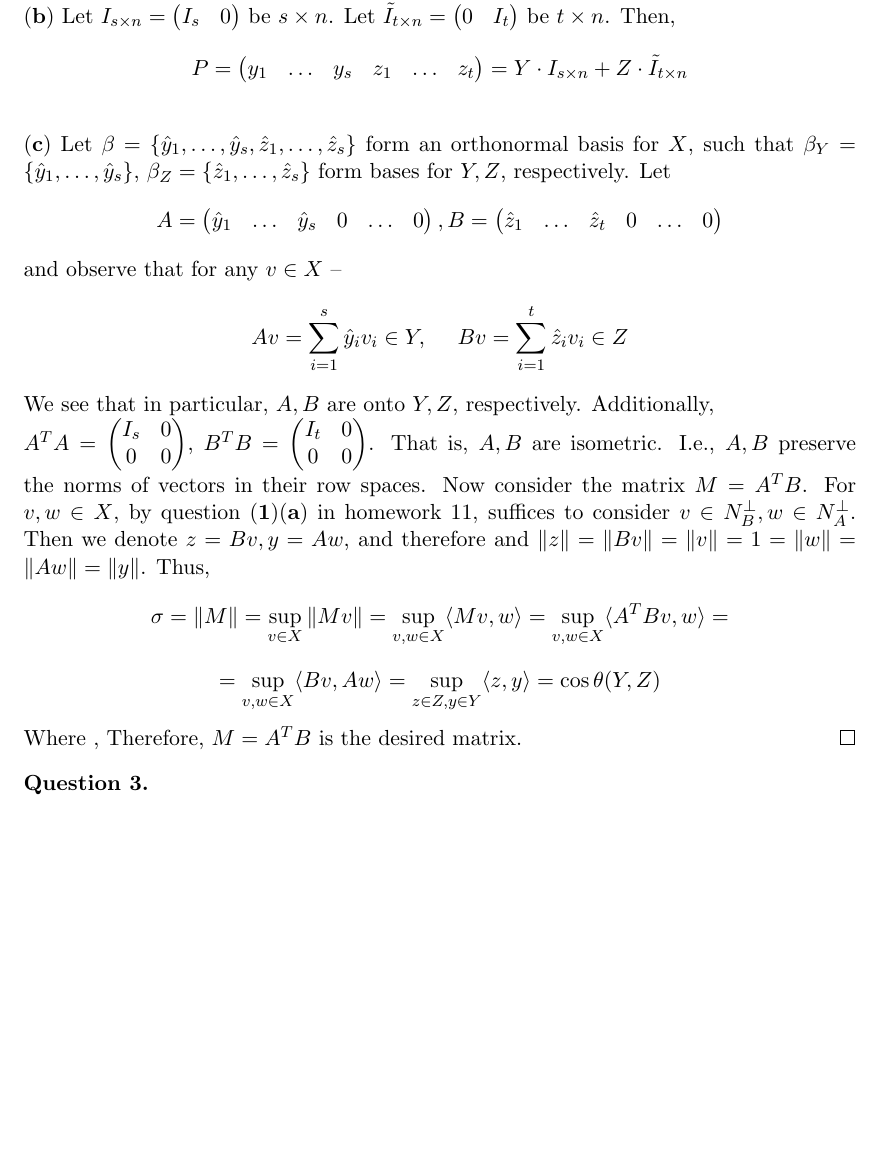
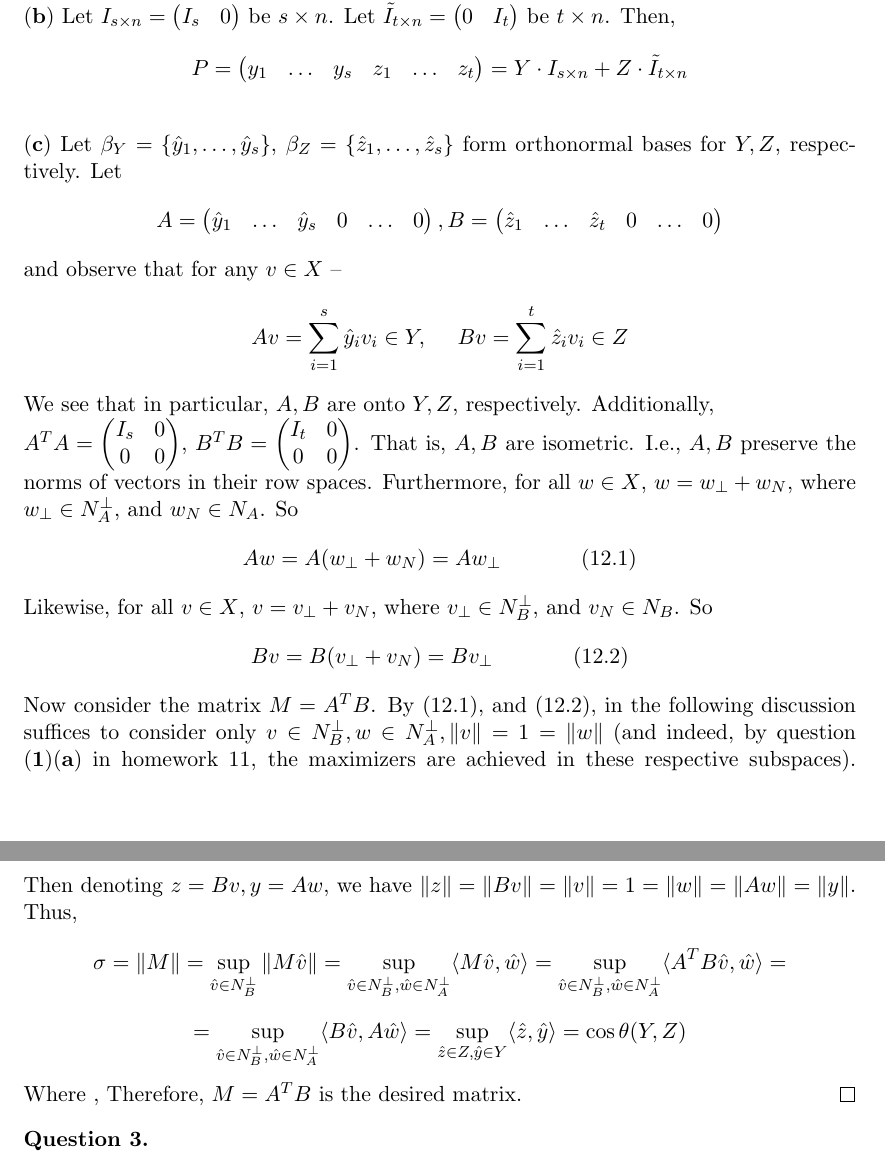
Before and after one commit to dansok/Mathematics, a LaTeX problem sheet (linear-algebra-2/hw12.tex): part of page 1 of 3 before the commit and two parts of pages 1 and 2 of 3 after it, the two joined at a grey line, cut so that both start at the same text, the shorter picture padded with empty space. Compiled offline with pdfLaTeX.

Commit message:
Update hw12.tex

```diff
--- a/linear-algebra-2/hw12.tex
+++ b/linear-algebra-2/hw12.tex
@@ -68,7 +68,7 @@ I_s & 0
 $$P = \begin{pmatrix}
 y_1 & \ldots & y_s & z_1 & \ldots & z_t
 \end{pmatrix}  = Y \cdot I_{s \times n}  + Z \cdot \tilde{I}_{t \times n} $$
-\\$\mathbf{(c)}$ Let $\beta = \{\hat{y}_1, \ldots, \hat{y}_s, \hat{z}_1, \ldots, \hat{z}_s\}$ form an orthonormal basis for $X$, such that $\beta_Y = \{\hat{y}_1, \ldots, \hat{y}_s\}$, $\beta_Z = \{\hat{z}_1, \ldots, \hat{z}_s\}$ form bases for $Y, Z$, respectively. Let
+\\$\mathbf{(c)}$ Let $\beta_Y = \{\hat{y}_1, \ldots, \hat{y}_s\}$, $\beta_Z = \{\hat{z}_1, \ldots, \hat{z}_s\}$ form orthonormal bases for $Y, Z$, respectively. Let
 $$A = \begin{pmatrix}
 \hat{y}_1 & \ldots & \hat{y}_s & 0 & \ldots & 0
 \end{pmatrix}, B = \begin{pmatrix}
@@ -83,9 +83,12 @@ I_s & 0 \\
 \end{pmatrix} $, $B^TB = \begin{pmatrix}
 I_t & 0 \\
 0 & 0
-\end{pmatrix} $. That is, $A, B$ are isometric. I.e., $A, B$ preserve the norms of vectors in their row spaces.
-Now consider the matrix $M = A^TB$. For $v, w \in X$, by question $\mathbf{(1)(a)}$ in homework $11$, suffices to consider $v \in N_B^{\perp}, w \in N_A^{\perp}$. Then we denote $z= Bv, y = Aw$, and therefore and $\|z\| = \|Bv\| = \|v\| = 1 = \|w\| = \|Aw\| = \|y\|$. Thus,
-$$\sigma = \|M\| = \sup_{v \in X} \|Mv\| = \sup_{v,w \in X} \langle Mv, w \rangle = \sup_{v,w \in X} \langle A^TB v, w \rangle = $$ $$= \sup_{v,w \in X} \langle B v, A w \rangle = \sup_{z \in Z, y \in Y} \langle z, y \rangle = \cos \theta(Y, Z)$$
+\end{pmatrix} $. That is, $A, B$ are isometric. I.e., $A, B$ preserve the norms of vectors in their row spaces. Furthermore, for all $w \in X$, $w = w_{\perp} + w_N$, where $w_{\perp} \in N_A^{\perp}$, and $w_N \in N_A$. So
+$$Aw = A(w_{\perp} + w_N) = Aw_{\perp}\ \ \ \ \ \ \ \ \ \ \ (12.1)$$
+Likewise, for all $v \in X$, $v = v_{\perp} + v_N$, where $v_{\perp} \in N_B^{\perp}$, and $v_N \in N_B$. So
+$$Bv = B(v_{\perp} + v_N) = Bv_{\perp}\ \ \ \ \ \ \ \ \ \ \ (12.2)$$
+Now consider the matrix $M = A^TB$. By $(12.1)$, and $(12.2)$, in the following discussion suffices to consider only $v \in N_B^{\perp}, w \in N_A^{\perp}, \|v\| = 1 = \|w\|$ (and indeed, by question $\mathbf{(1)(a)}$ in homework $11$, the maximizers are achieved in these respective subspaces). Then denoting $z= Bv, y = Aw$, we have $\|z\| = \|Bv\| = \|v\| = 1 = \|w\| = \|Aw\| = \|y\|$. Thus,
+$$\sigma = \|M\| = \sup_{\hat{v} \in N_B^{\perp}} \|M\hat{v}\| = \sup_{\hat{v} \in N_B^{\perp},\hat{w} \in N_A^{\perp}} \langle M\hat{v}, \hat{w} \rangle = \sup_{\hat{v} \in N_B^{\perp},\hat{w} \in N_A^{\perp}} \langle A^TB \hat{v}, \hat{w} \rangle = $$ $$= \sup_{\hat{v} \in N_B^{\perp},\hat{w} \in N_A^{\perp}} \langle B \hat{v}, A \hat{w} \rangle = \sup_{\hat{z} \in Z, \hat{y} \in Y} \langle \hat{z}, \hat{y} \rangle = \cos \theta(Y, Z)$$
 Where ,  Therefore, $M = A^TB$ is the desired matrix.
 \end{proof}
 
```
